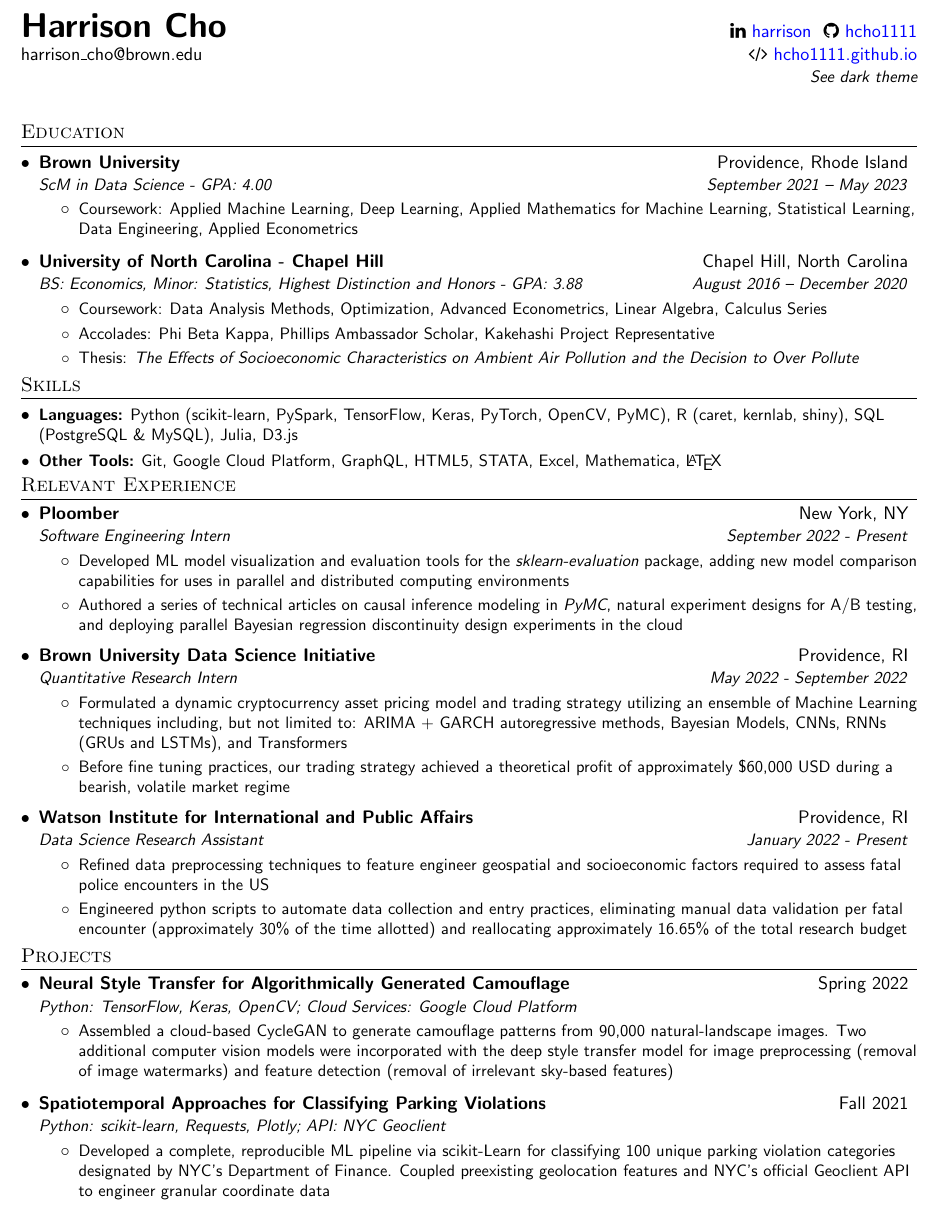
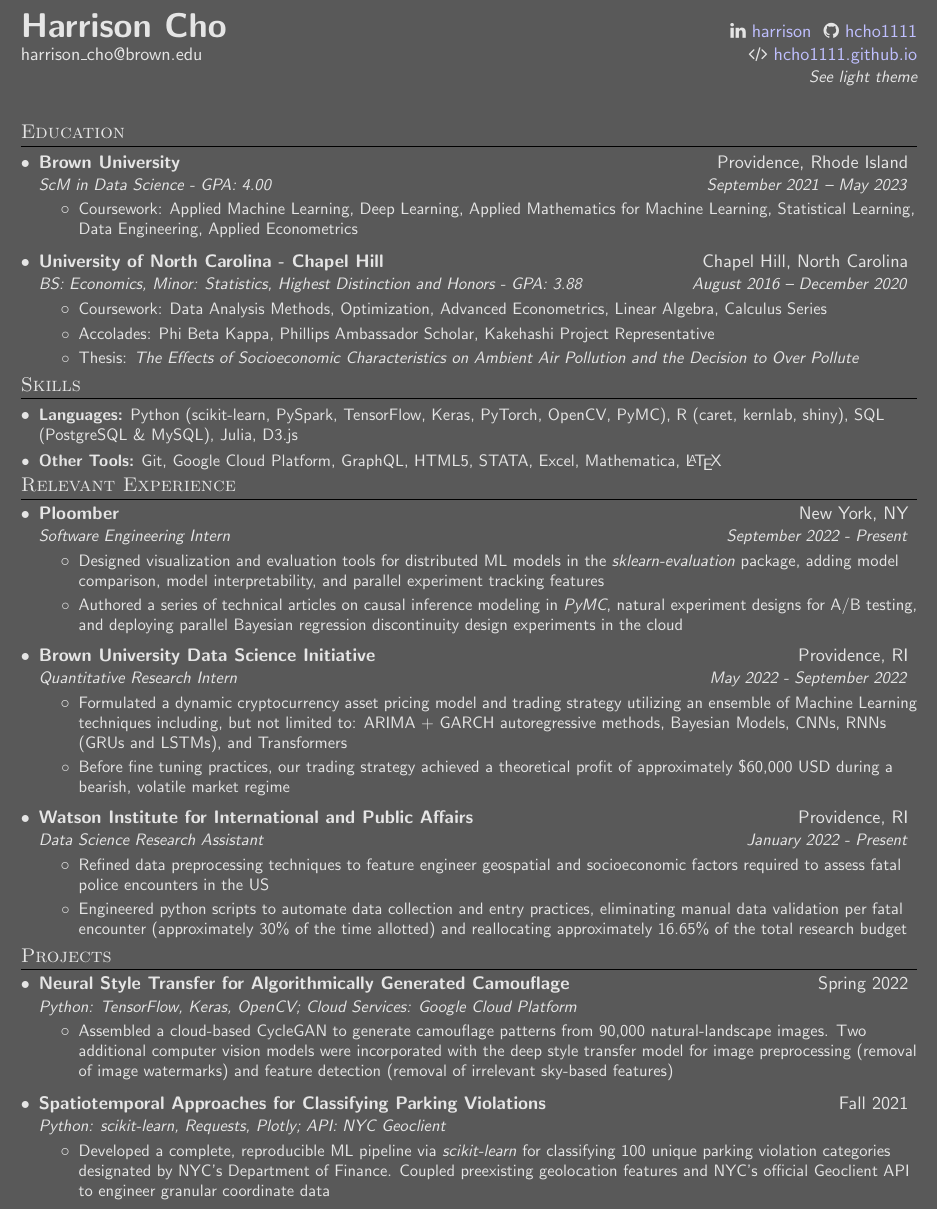
Before and after one commit to hcho1111/Resume---Harrison, a LaTeX document (main.tex): part of the page, cut so that both start at the same text. Compiled offline with pdfLaTeX.

Commit message:
- verbiage

```diff
--- a/main.tex
+++ b/main.tex
@@ -85,5 +85,3 @@
 
 %COLOR THEMES SELECTION
 % For Light theme un-comment this and comment the Dark theme section below
-\colorlet{urlcolor}{blue}
-\newcommand{\otherThemeRef}{\href{https://github.com/hcho1111/resume/blob/main/harrison_cho_dark_theme.pdf}{See dark theme}}
@@ -100,3 +98,5 @@
+\newcommand{\otherThemeRef}{\href{https://github.com/hcho1111/resume/blob/main/harrison_cho_light_theme.pdf}{See light theme}}
+\newcommand{\latestVersion}{\href{https://github.com/hcho1111/resume/blob/main/harrison_cho_dark_theme.pdf}{Get Latest version}}
 
 % ---
 
@@ -104,7 +104,7 @@
  \begin{document}
 
 % For Dark theme also un-comment this line:
-% \pagecolor{backgroundcolor}
+\pagecolor{backgroundcolor}
 
 % HEADING
 \begin{tabular*}{\textwidth}{l@{\extracolsep{\fill}}r}
@@ -165,7 +165,7 @@
       {Ploomber}{New York, NY}
       {Software Engineering Intern}{September 2022 - Present}
       \resumeItemListStart
-      \resumeItem{Developed ML model visualization and evaluation tools for the \textit{sklearn-evaluation} package, adding new model comparison capabilities for uses in parallel and distributed computing environments}
+      \resumeItem{Designed visualization and evaluation tools for distributed ML models in the \textit{sklearn-evaluation} package, adding model comparison, model interpretability, and parallel experiment tracking features}
       \resumeItem{Authored a series of technical articles on causal inference modeling in \textit{PyMC}, natural experiment designs for A/B testing, and deploying parallel Bayesian regression discontinuity design experiments in the cloud}
       \resumeItemListEnd
 
@@ -211,7 +211,7 @@
     {\href{https://github.com/hcho1111/Parking-Data-Violations}{Spatiotemporal Approaches for Classifying Parking Violations}}{Fall 2021}
      {Python: scikit-learn, Requests, Plotly; API: NYC Geoclient}{}
      \resumeItemListStart
-     \resumeItem{Developed a complete, reproducible ML pipeline via scikit-Learn for classifying 100 unique parking violation categories designated by NYC's Department of Finance. Coupled preexisting geolocation features and NYC's official Geoclient API to engineer granular coordinate data}
+     \resumeItem{Developed a complete, reproducible ML pipeline via \textit{scikit-learn} for classifying 100 unique parking violation categories designated by NYC's Department of Finance. Coupled preexisting geolocation features and NYC's official Geoclient API to engineer granular coordinate data}
     %  {\href{https://github.com/hcho1111/Darknet-Drug-Listing-Classification}{NLP Classification for Dark Web Narcotics Listings}}{Fall 2020}
     %  {R: quanteda, caret, dplyr, ggplot2}{}
     %  \resumeItemListStart
```
Also changed, not shown: main.tex (14 more changed lines).
